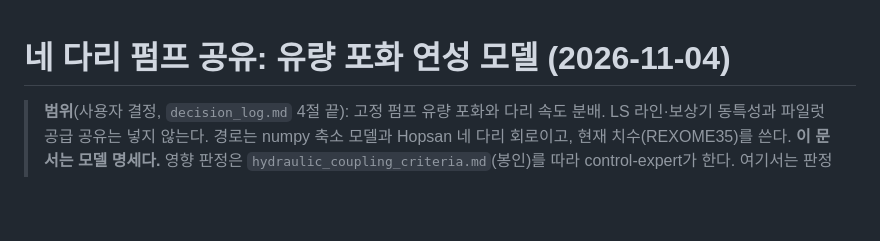
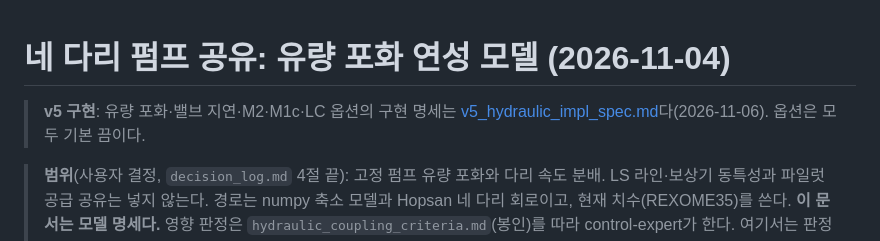
Before and after one commit to jinbeomjeong/outrigger_control, a Markdown page: 00_docs/02_hydraulic/hydraulic_coupling.md, the part around the change. Rendered like a GitHub page; blank space fills up the shorter version.

Commit message:
hydraulic_coupling.md points to the v5 implementation spec
Spec commit 13, document part. The Chrono regression rows B-4 (hash_G1L_Fs0) and B-5 (short soil
row) are for the main session to start; not run here. B-8: no change under 09_paper or in
02_params/rexome33.yaml since 769e1c3.

Co-Authored-By: Claude Opus 5.5 <noreply@anthropic.com>
Claude-Session: https://claude.ai/code/session_01HrRftsqsGsqsZSEWABWTiC

```diff
--- a/00_docs/02_hydraulic/hydraulic_coupling.md
+++ b/00_docs/02_hydraulic/hydraulic_coupling.md
@@ -1,4 +1,6 @@
 # 네 다리 펌프 공유: 유량 포화 연성 모델 (2026-11-04)
+
+> **v5 구현**: 유량 포화·밸브 지연·M2·M1c·LC 옵션의 구현 명세는 [v5_hydraulic_impl_spec.md](v5_hydraulic_impl_spec.md)다(2026-11-06). 옵션은 모두 기본 끔이다.
 
 > **범위**(사용자 결정, `decision_log.md` 4절 끝): 고정 펌프 유량 포화와 다리 속도 분배. LS 라인·보상기 동특성과 파일럿 공급 공유는 넣지 않는다. 경로는 numpy 축소 모델과 Hopsan 네 다리 회로이고, 현재 치수(REXOME35)를 쓴다.
 > **이 문서는 모델 명세다.** 영향 판정은 `hydraulic_coupling_criteria.md`(봉인)를 따라 control-expert가 한다. 여기서는 판정하지 않는다.
```
